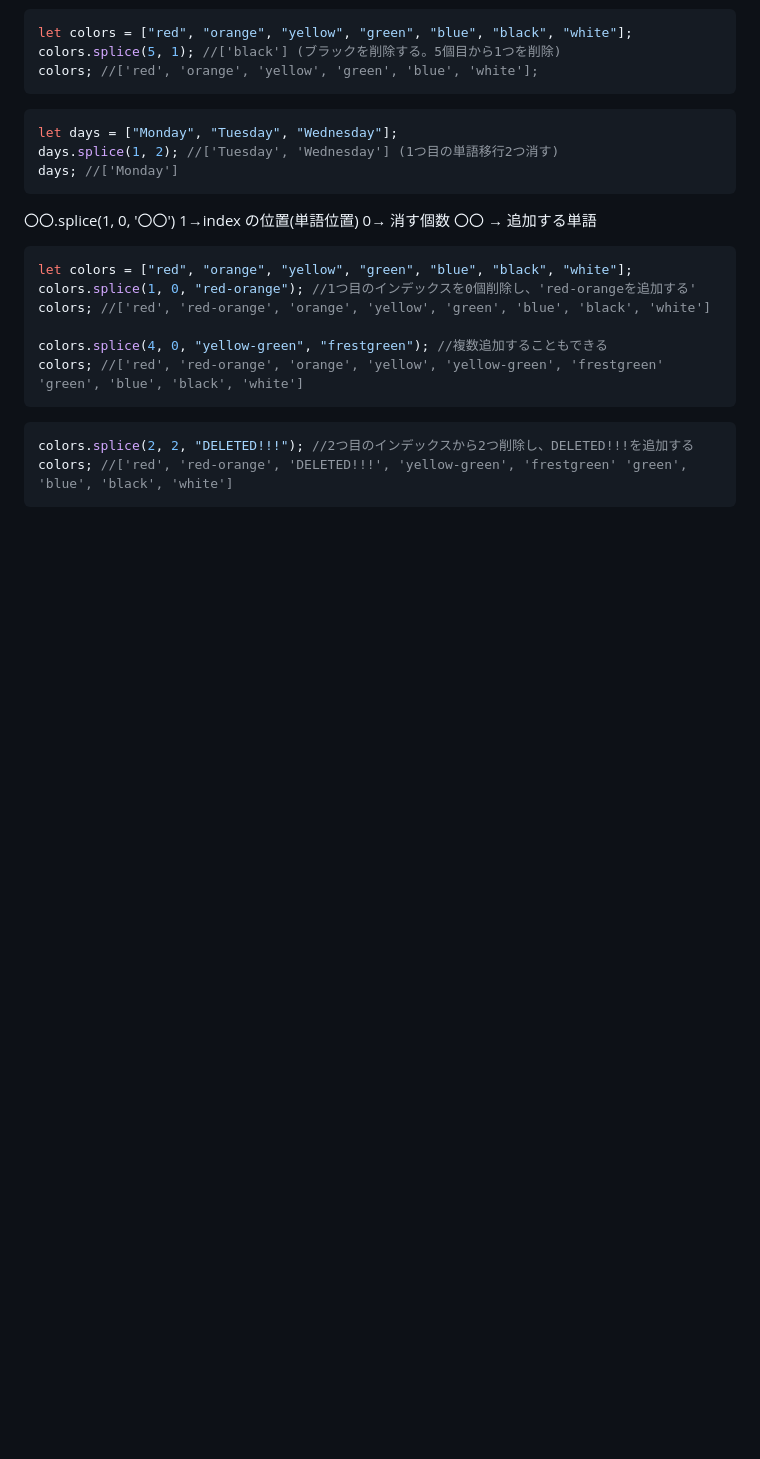
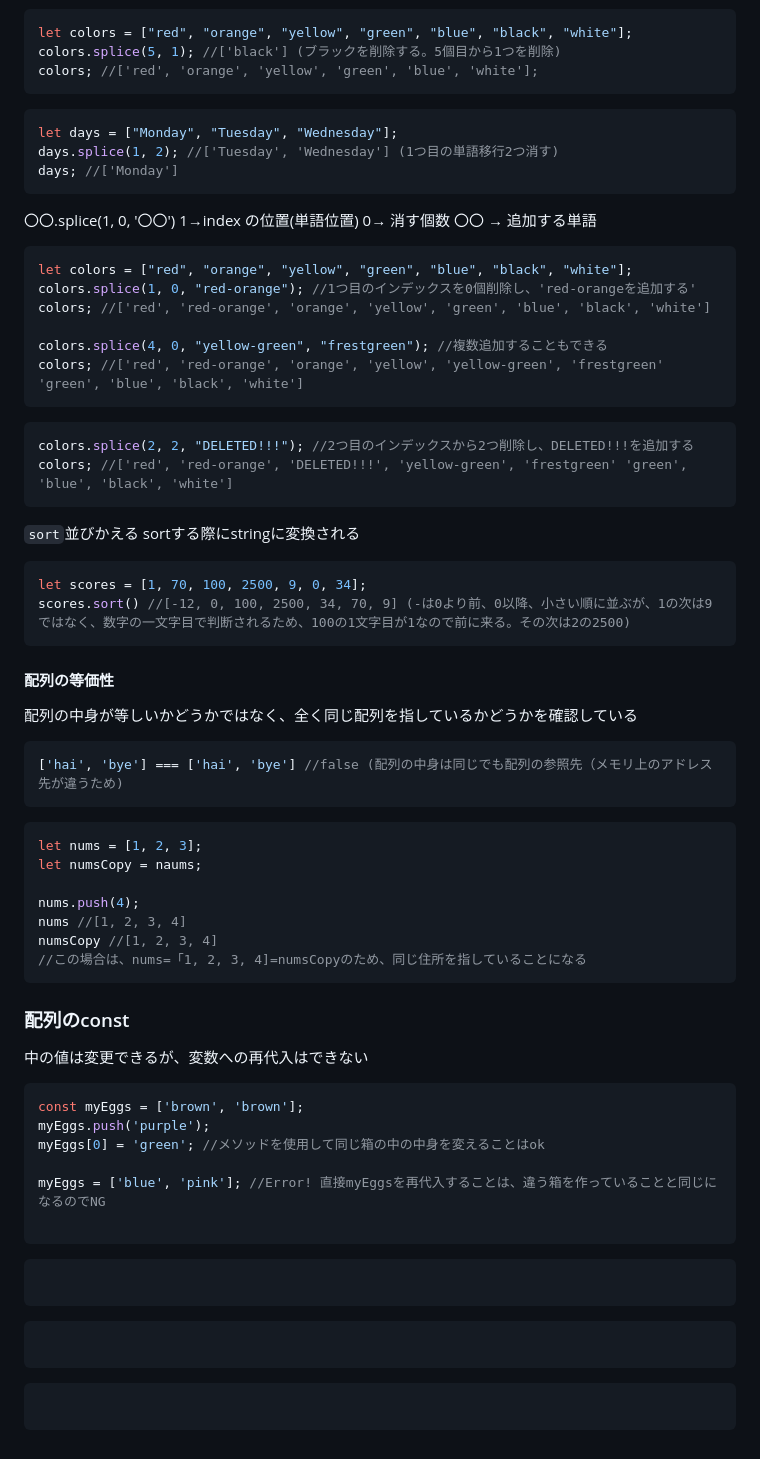
Before and after one commit to nyanchu-0000/udemy-memo, a Markdown page: readme.md, the part around the change. GitHub-like rendering; blank space fills up the shorter version.

Commit message:
配列のconstまで追加

````diff
--- a/readme.md
+++ b/readme.md
@@ -804,3 +804,46 @@ colors; //['red', 'red-orange', 'orange', 'yellow', 'yellow-green', 'frestgreen'
 colors.splice(2, 2, "DELETED!!!"); //2つ目のインデックスから2つ削除し、DELETED!!!を追加する
 colors; //['red', 'red-orange', 'DELETED!!!', 'yellow-green', 'frestgreen' 'green', 'blue', 'black', 'white']
 ```
+
+`sort`並びかえる
+sortする際にstringに変換される
+```javascript
+let scores = [1, 70, 100, 2500, 9, 0, 34];
+scores.sort() //[-12, 0, 100, 2500, 34, 70, 9] (-は0より前、0以降、小さい順に並ぶが、1の次は9ではなく、数字の一文字目で判断されるため、100の1文字目が1なので前に来る。その次は2の2500)
+```
+
+#### 配列の等価性
+配列の中身が等しいかどうかではなく、全く同じ配列を指しているかどうかを確認している
+```javascript
+['hai', 'bye'] === ['hai', 'bye'] //false (配列の中身は同じでも配列の参照先（メモリ上のアドレス先が違うため)
+```
+```javascript
+let nums = [1, 2, 3];
+let numsCopy = naums;
+
+nums.push(4);
+nums //[1, 2, 3, 4]
+numsCopy //[1, 2, 3, 4]
+//この場合は、nums=「1, 2, 3, 4]=numsCopyのため、同じ住所を指していることになる
+```
+
+### 配列のconst
+中の値は変更できるが、変数への再代入はできない
+
+```javascript
+const myEggs = ['brown', 'brown'];
+myEggs.push('purple');
+myEggs[0] = 'green'; //メソッドを使用して同じ箱の中の中身を変えることはok
+
+myEggs = ['blue', 'pink']; //Error! 直接myEggsを再代入することは、違う箱を作っていることと同じになるのでNG
+
+```
+
+```javascript
+```
+
+```javascript
+```
+
+```javascript
+```
````
